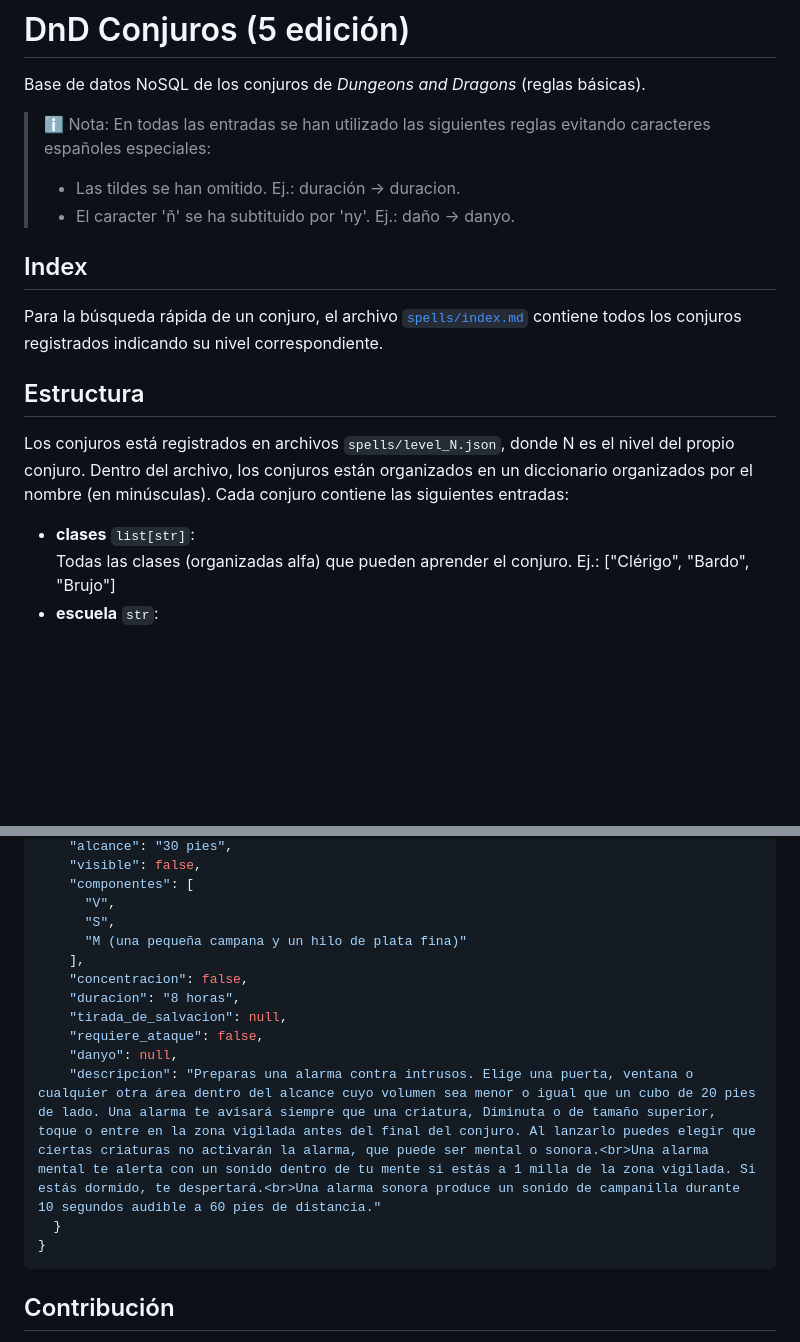
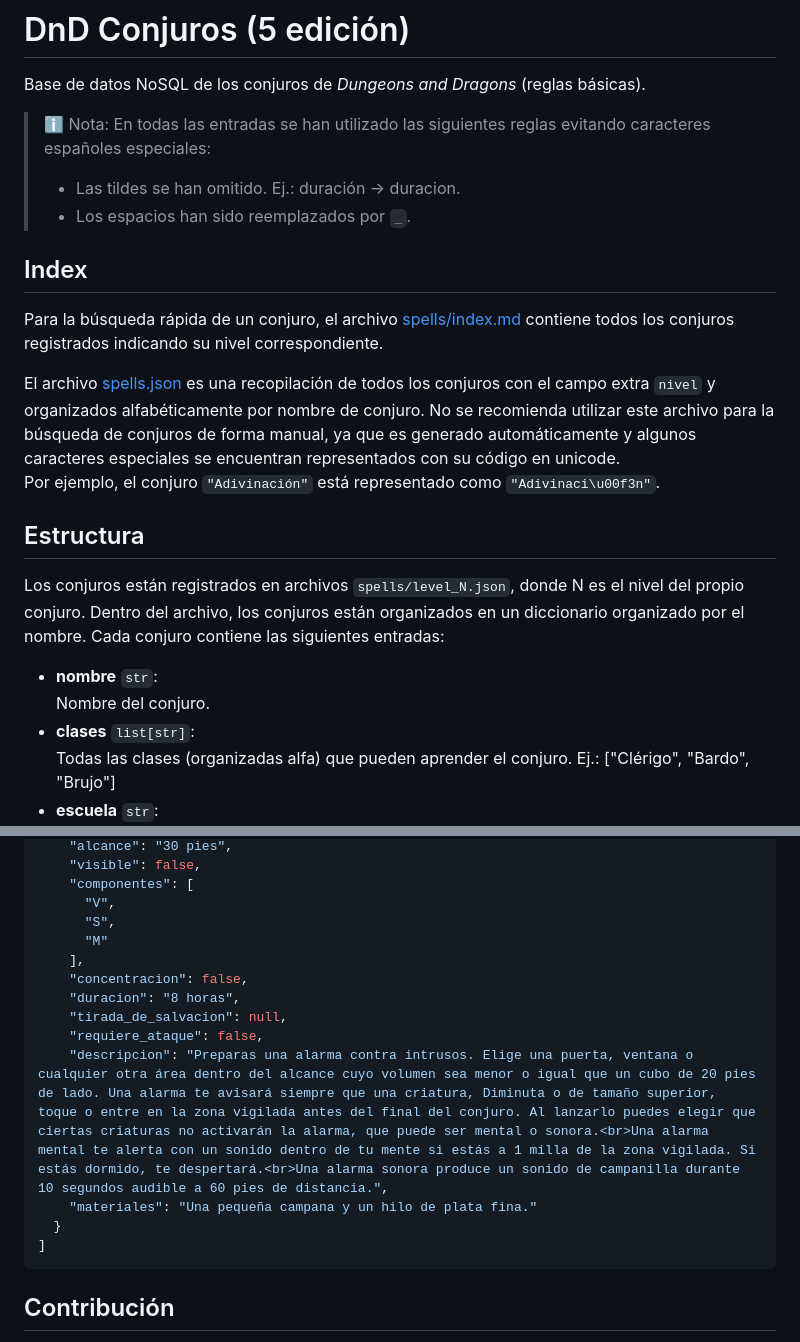
Before and after one commit to Jtachan/DnD-5.5-Spells-ES, a Markdown page: README.md, 2 parts joined by grey strips. Rendered like a GitHub page; blank space fills up the shorter version.

````diff
--- a/README.md
+++ b/README.md
@@ -5,18 +5,23 @@ Base de datos NoSQL de los conjuros de _Dungeons and Dragons_ (reglas básicas).
 > ℹ️ Nota:
 > En todas las entradas se han utilizado las siguientes reglas evitando caracteres españoles especiales:
 > - Las tildes se han omitido. Ej.: duración -> duracion.
-> - El caracter 'ñ' se ha subtituido por 'ny'. Ej.: daño -> danyo.
+> - Los espacios han sido reemplazados por `_`.
 
 ## Index
 
-Para la búsqueda rápida de un conjuro, el archivo [`spells/index.md`](spells/index.md) contiene todos los conjuros registrados indicando su nivel correspondiente.
+Para la búsqueda rápida de un conjuro, el archivo [spells/index.md](spells/index.md) contiene todos los conjuros registrados indicando su nivel correspondiente.
+
+El archivo [spells.json](spells.json) es una recopilación de todos los conjuros con el campo extra `nivel` y organizados alfabéticamente por nombre de conjuro.
+No se recomienda utilizar este archivo para la búsqueda de conjuros de forma manual, ya que es generado automáticamente y algunos caracteres especiales se encuentran representados con su código en unicode.<br>
+Por ejemplo, el conjuro `"Adivinación"` está representado como `"Adivinaci\u00f3n"`.
 
 ## Estructura
 
-Los conjuros está registrados en archivos `spells/level_N.json`, donde N es el nivel del propio conjuro.
-Dentro del archivo, los conjuros están organizados en un diccionario organizados por el nombre (en minúsculas).
+Los conjuros están registrados en archivos `spells/level_N.json`, donde N es el nivel del propio conjuro.
+Dentro del archivo, los conjuros están organizados en un diccionario organizado por el nombre.
 Cada conjuro contiene las siguientes entradas:
 
+- **nombre** `str`:<br>Nombre del conjuro.
 - **clases** `list[str]`:<br>Todas las clases (organizadas alfa) que pueden aprender el conjuro. Ej.: ["Clérigo", "Bardo", "Brujo"]
 - **escuela** `str`:<br>Escuela del conjuro. Ej.: "Transmutación", "Evocación", "Conjuración".
 - **tiempo_de_lanzamiento** `str`:<br>El tiempo requerido para lanzar el conjuro.
@@ -105,16 +102,16 @@ Cada conjuro contiene las siguientes entradas:
     "componentes": [
       "V",
       "S",
-      "M (una pequeña campana y un hilo de plata fina)"
+      "M"
     ],
     "concentracion": false,
     "duracion": "8 horas",
     "tirada_de_salvacion": null,
     "requiere_ataque": false,
-    "danyo": null,
-    "descripcion": "Preparas una alarma contra intrusos. Elige una puerta, ventana o cualquier otra área dentro del alcance cuyo volumen sea menor o igual que un cubo de 20 pies de lado. Una alarma te avisará siempre que una criatura, Diminuta o de tamaño superior, toque o entre en la zona vigilada antes del final del conjuro. Al lanzarlo puedes elegir que ciertas criaturas no activarán la alarma, que puede ser mental o sonora.<br>Una alarma mental te alerta con un sonido dentro de tu mente si estás a 1 milla de la zona vigilada. Si estás dormido, te despertará.<br>Una alarma sonora produce un sonido de campanilla durante 10 segundos audible a 60 pies de distancia."
+    "descripcion": "Preparas una alarma contra intrusos. Elige una puerta, ventana o cualquier otra área dentro del alcance cuyo volumen sea menor o igual que un cubo de 20 pies de lado. Una alarma te avisará siempre que una criatura, Diminuta o de tamaño superior, toque o entre en la zona vigilada antes del final del conjuro. Al lanzarlo puedes elegir que ciertas criaturas no activarán la alarma, que puede ser mental o sonora.<br>Una alarma mental te alerta con un sonido dentro de tu mente si estás a 1 milla de la zona vigilada. Si estás dormido, te despertará.<br>Una alarma sonora produce un sonido de campanilla durante 10 segundos audible a 60 pies de distancia.",
+    "materiales": "Una pequeña campana y un hilo de plata fina."
   }
-}
+]
 ```
 
 ## Contribución
````
Also changed, not shown: other parts of README.md (+12 -20 lines).
